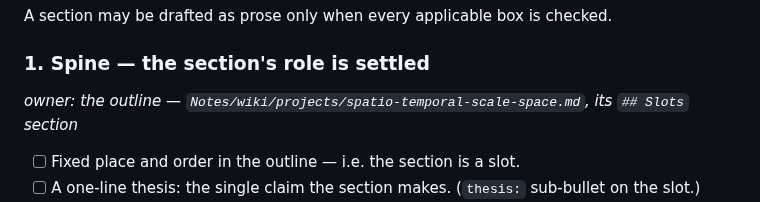
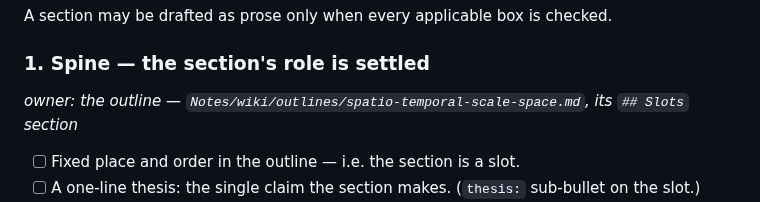
Before and after one commit to danielfagerstrom/article-kit, a Markdown page: paper/DRAFTING-GATE.md, the part around the change. GitHub-like rendering.

```diff
--- a/paper/DRAFTING-GATE.md
+++ b/paper/DRAFTING-GATE.md
@@ -17,7 +17,7 @@ box has no clean owner, that is a hole in the foundation, not in the prose.
 A section may be drafted as prose only when every applicable box is checked.
 
 ### 1. Spine — the section's role is settled
-*owner: the outline — `Notes/wiki/projects/spatio-temporal-scale-space.md`, its `## Slots` section*
+*owner: the outline — `Notes/wiki/outlines/spatio-temporal-scale-space.md`, its `## Slots` section*
 - [ ] Fixed place and order in the outline — i.e. the section is a slot.
 - [ ] A one-line thesis: the single claim the section makes. (`thesis:` sub-bullet on the slot.)
 - [ ] Scope boundary explicit — what it delivers vs. what it defers to a sibling or successor.
```
Also changed, not shown: ROADMAP.md (+2 -2 lines).
